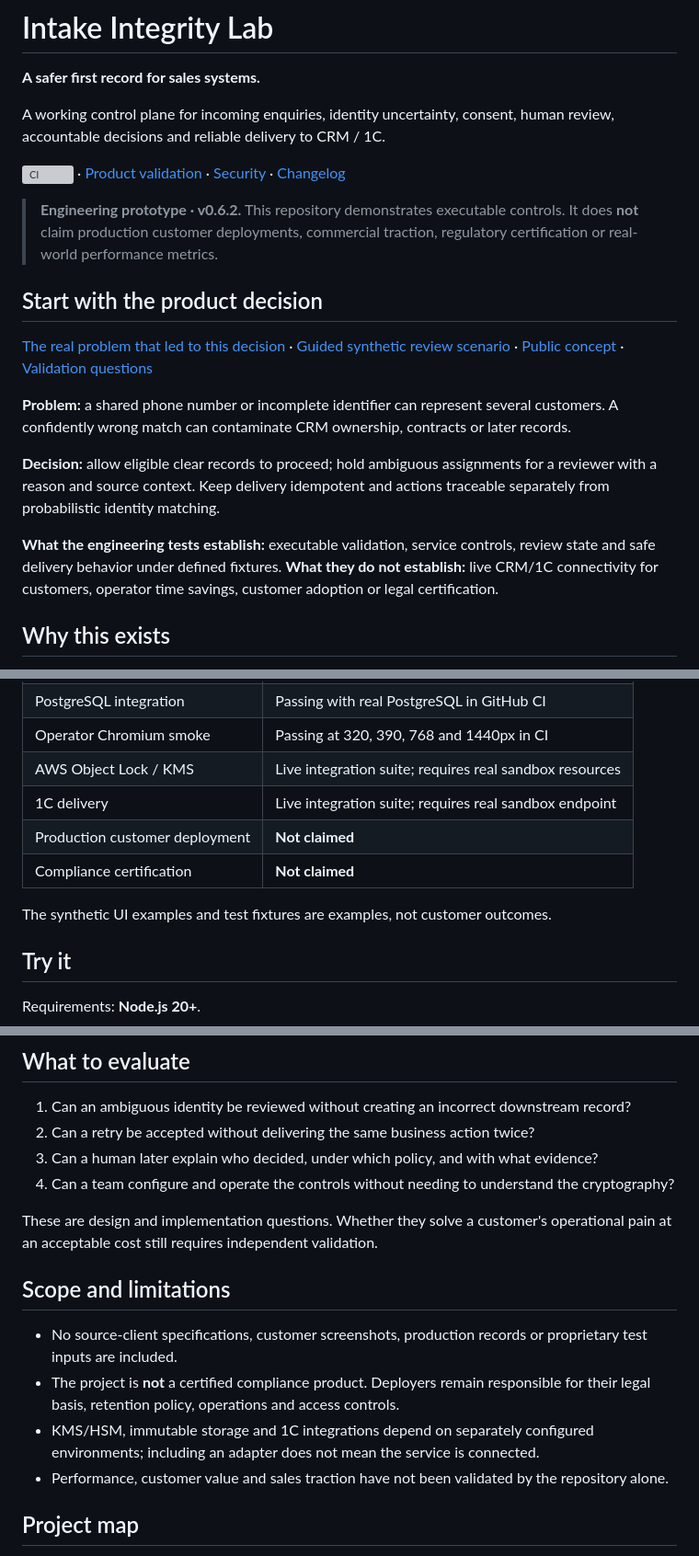
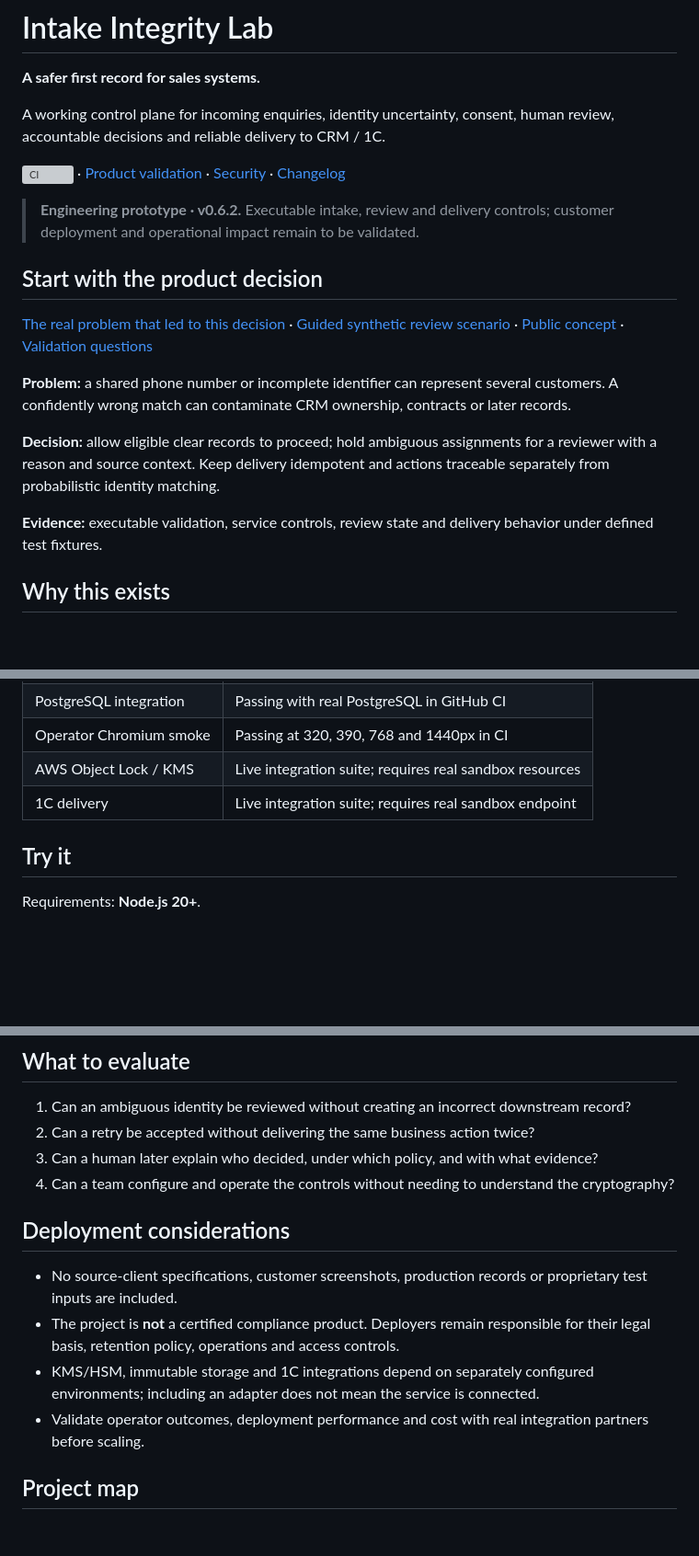
Before and after one commit to dokarpov/intake-integrity-lab, a Markdown page: README.md, 3 parts joined by grey strips. Shown at 92% size. Drawn GitHub-style; blank space fills up the shorter version; grey boxes are pictures that could not be loaded.

Commit message:
docs: focus README on product evidence and consolidate status notes

```diff
--- a/README.md
+++ b/README.md
@@ -6,7 +6,7 @@ A working control plane for incoming enquiries, identity uncertainty, consent, h
 
 [![CI](https://github.com/dokarpov/intake-integrity-lab/actions/workflows/ci.yml/badge.svg)](https://github.com/dokarpov/intake-integrity-lab/actions/workflows/ci.yml) · [Product validation](docs/PRODUCT_VALIDATION.md) · [Security](SECURITY.md) · [Changelog](CHANGELOG.md)
 
-> **Engineering prototype · v0.6.2.** This repository demonstrates executable controls. It does **not** claim production customer deployments, commercial traction, regulatory certification or real-world performance metrics.
+> **Engineering prototype · v0.6.2.** Executable intake, review and delivery controls; customer deployment and operational impact remain to be validated.
 
 ## Start with the product decision
 
@@ -16,7 +16,7 @@ A working control plane for incoming enquiries, identity uncertainty, consent, h
 
 **Decision:** allow eligible clear records to proceed; hold ambiguous assignments for a reviewer with a reason and source context. Keep delivery idempotent and actions traceable separately from probabilistic identity matching.
 
-**What the engineering tests establish:** executable validation, service controls, review state and safe delivery behavior under defined fixtures. **What they do not establish:** live CRM/1C connectivity for customers, operator time savings, customer adoption or legal certification.
+**Evidence:** executable validation, service controls, review state and delivery behavior under defined test fixtures.
 
 ## Why this exists
 
@@ -79,10 +79,7 @@ See [product-validation notes](docs/PRODUCT_VALIDATION.md) for the difference be
 | Operator Chromium smoke | Passing at 320, 390, 768 and 1440px in CI |
 | AWS Object Lock / KMS | Live integration suite; requires real sandbox resources |
 | 1C delivery | Live integration suite; requires real sandbox endpoint |
-| Production customer deployment | **Not claimed** |
-| Compliance certification | **Not claimed** |
 
-The synthetic UI examples and test fixtures are examples, not customer outcomes.
 
 ## Try it
 
@@ -116,14 +113,13 @@ Live tests do real work in their configured sandboxes. Read [live integration te
 3. Can a human later explain who decided, under which policy, and with what evidence?
 4. Can a team configure and operate the controls without needing to understand the cryptography?
 
-These are design and implementation questions. Whether they solve a customer's operational pain at an acceptable cost still requires independent validation.
 
-## Scope and limitations
+## Deployment considerations
 
 - No source-client specifications, customer screenshots, production records or proprietary test inputs are included.
 - The project is **not** a certified compliance product. Deployers remain responsible for their legal basis, retention policy, operations and access controls.
 - KMS/HSM, immutable storage and 1C integrations depend on separately configured environments; including an adapter does not mean the service is connected.
-- Performance, customer value and sales traction have not been validated by the repository alone.
+- Validate operator outcomes, deployment performance and cost with real integration partners before scaling.
 
 ## Project map
 
```
